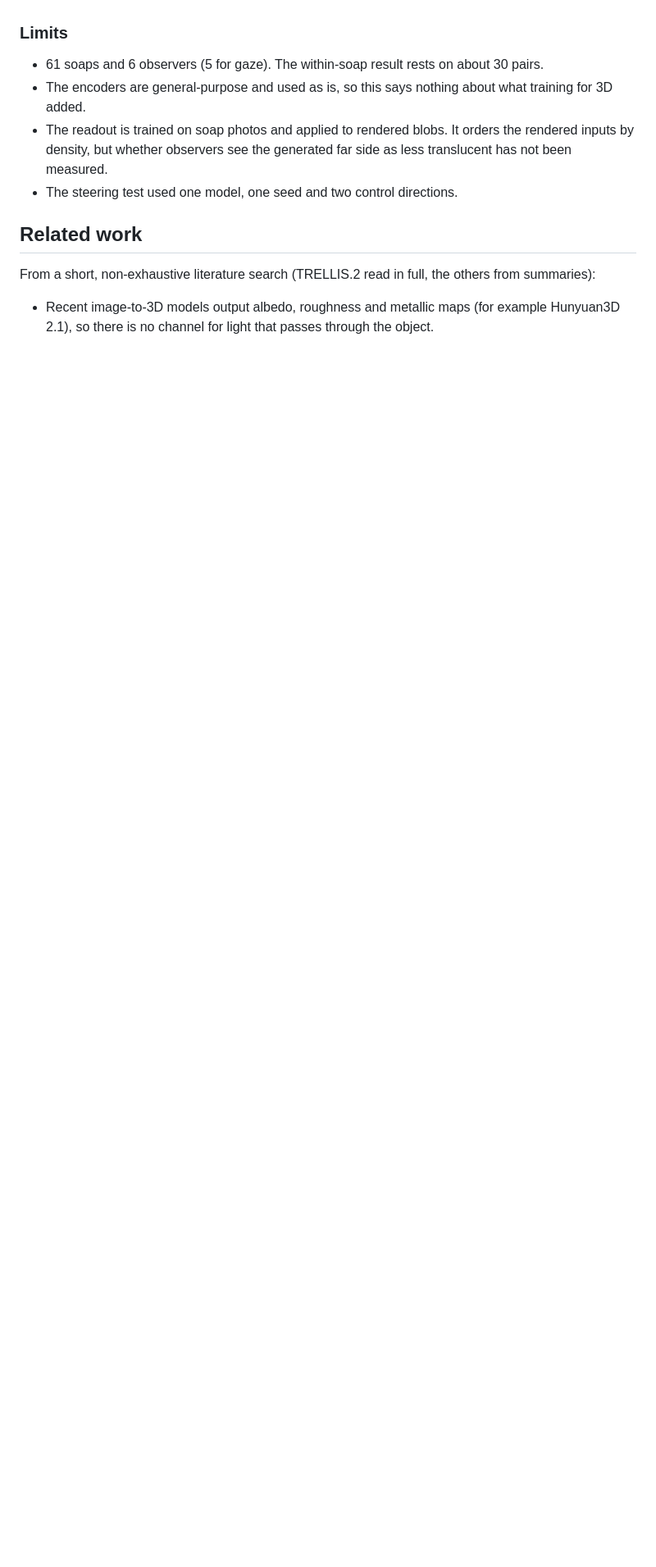
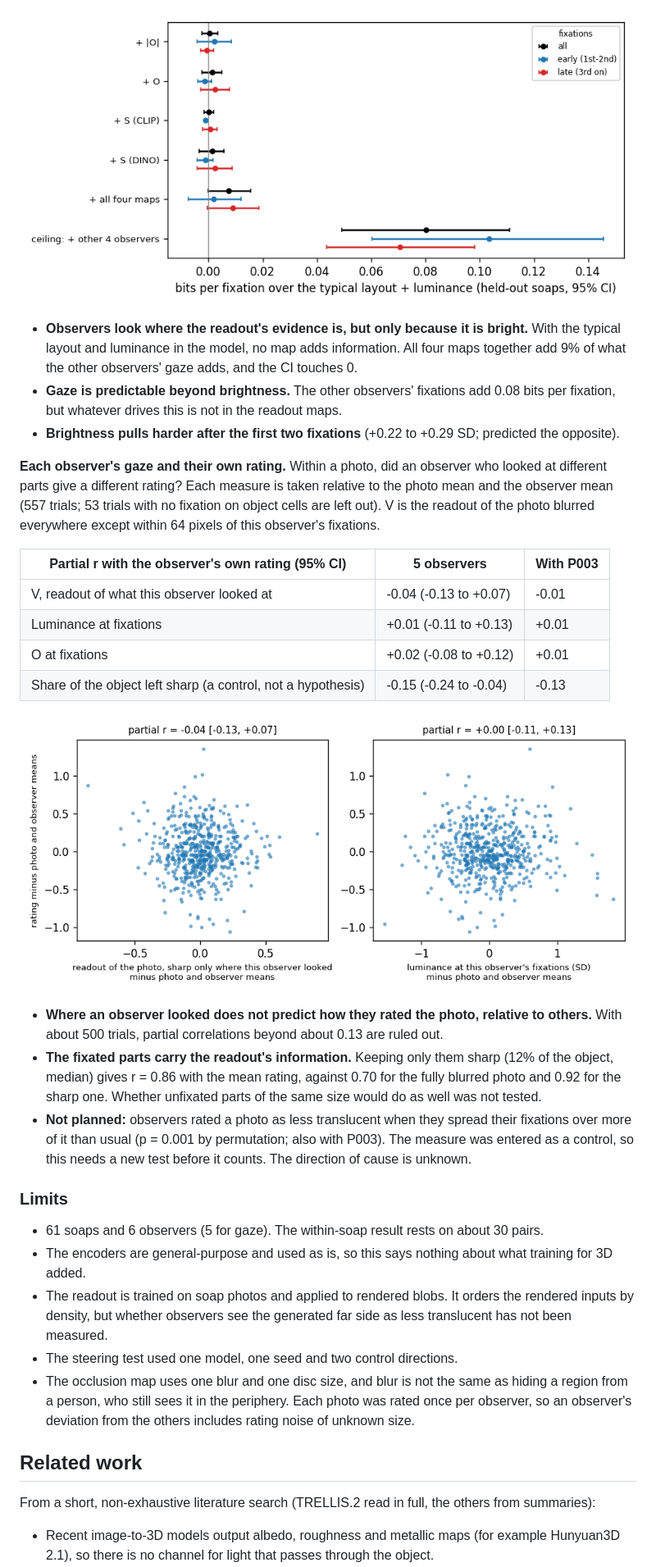
Before and after one commit to Pero1031/image-to-3d-diffusion, a Markdown page: README.md, the part around one of its changes. Shown at 82% size. GitHub-like rendering; pictures changed too: soap/figures/gaze_readout_gain.png (added), soap/figures/gaze_readout_trials.png (added); blank space fills up the shorter version.

```diff
--- a/README.md
+++ b/README.md
@@ -305,3 +352,34 @@ per patch on one colour scale. The signal covers the whole object.*
+![gaze gain](soap/figures/gaze_readout_gain.png)
+
+- **Observers look where the readout's evidence is, but only because it is bright.** With the typical layout and
+  luminance in the model, no map adds information. All four maps together add 9% of what the other observers'
+  gaze adds, and the CI touches 0.
+- **Gaze is predictable beyond brightness.** The other observers' fixations add 0.08 bits per fixation, but
+  whatever drives this is not in the readout maps.
+- **Brightness pulls harder after the first two fixations** (+0.22 to +0.29 SD; predicted the opposite).
+
+**Each observer's gaze and their own rating.** Within a photo, did an observer who looked at different parts give
+a different rating? Each measure is taken relative to the photo mean and the observer mean (557 trials; 53 trials
+with no fixation on object cells are left out). V is the readout of the photo blurred everywhere except within
+64 pixels of this observer's fixations.
+
+| Partial r with the observer's own rating (95% CI) | 5 observers | With P003 |
+|---|---|---|
+| V, readout of what this observer looked at | -0.04 (-0.13 to +0.07) | -0.01 |
+| Luminance at fixations | +0.01 (-0.11 to +0.13) | +0.01 |
+| O at fixations | +0.02 (-0.08 to +0.12) | +0.01 |
+| Share of the object left sharp (a control, not a hypothesis) | -0.15 (-0.24 to -0.04) | -0.13 |
+
+![trials](soap/figures/gaze_readout_trials.png)
+
+- **Where an observer looked does not predict how they rated the photo, relative to others.** With about 500
+  trials, partial correlations beyond about 0.13 are ruled out.
+- **The fixated parts carry the readout's information.** Keeping only them sharp (12% of the object, median)
+  gives r = 0.86 with the mean rating, against 0.70 for the fully blurred photo and 0.92 for the sharp one.
+  Whether unfixated parts of the same size would do as well was not tested.
+- **Not planned:** observers rated a photo as less translucent when they spread their fixations over more of it
+  than usual (p = 0.001 by permutation; also with P003). The measure was entered as a control, so this needs
+  a new test before it counts. The direction of cause is unknown.
 
 ### Limits
 
@@ -310,6 +388,9 @@ per patch on one colour scale. The signal covers the whole object.*
 - The readout is trained on soap photos and applied to rendered blobs. It orders the rendered inputs by density,
   but whether observers see the generated far side as less translucent has not been measured.
 - The steering test used one model, one seed and two control directions.
+- The occlusion map uses one blur and one disc size, and blur is not the same as hiding a region from a person,
+  who still sees it in the periphery. Each photo was rated once per observer, so an observer's deviation from the
+  others includes rating noise of unknown size.
 
 ## Related work
 
```
Also changed, not shown: other parts of README.md (+53 -5 lines), soap/figures/occlusion_deletion.png (added), soap/figures/occlusion_examples.png (added), 4 other files.
